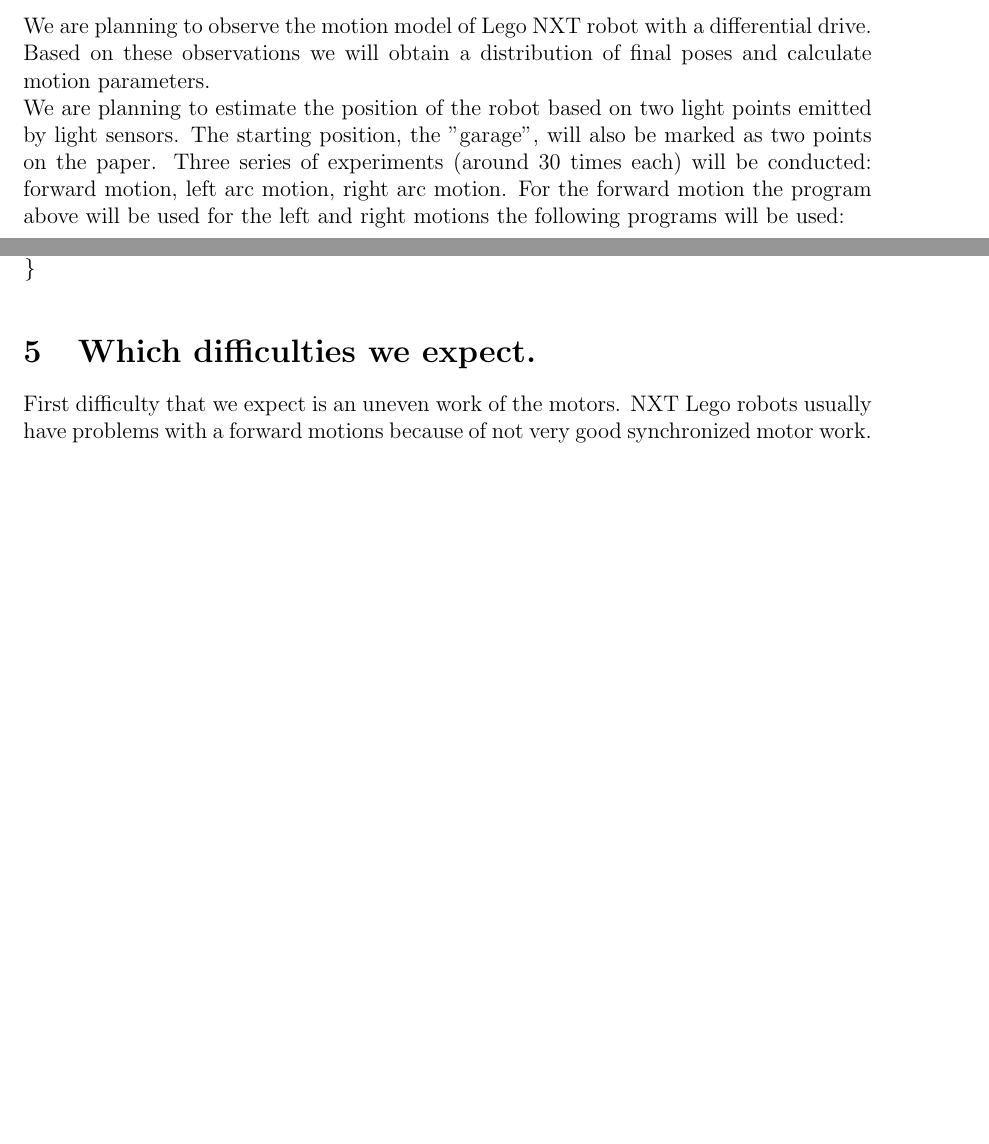
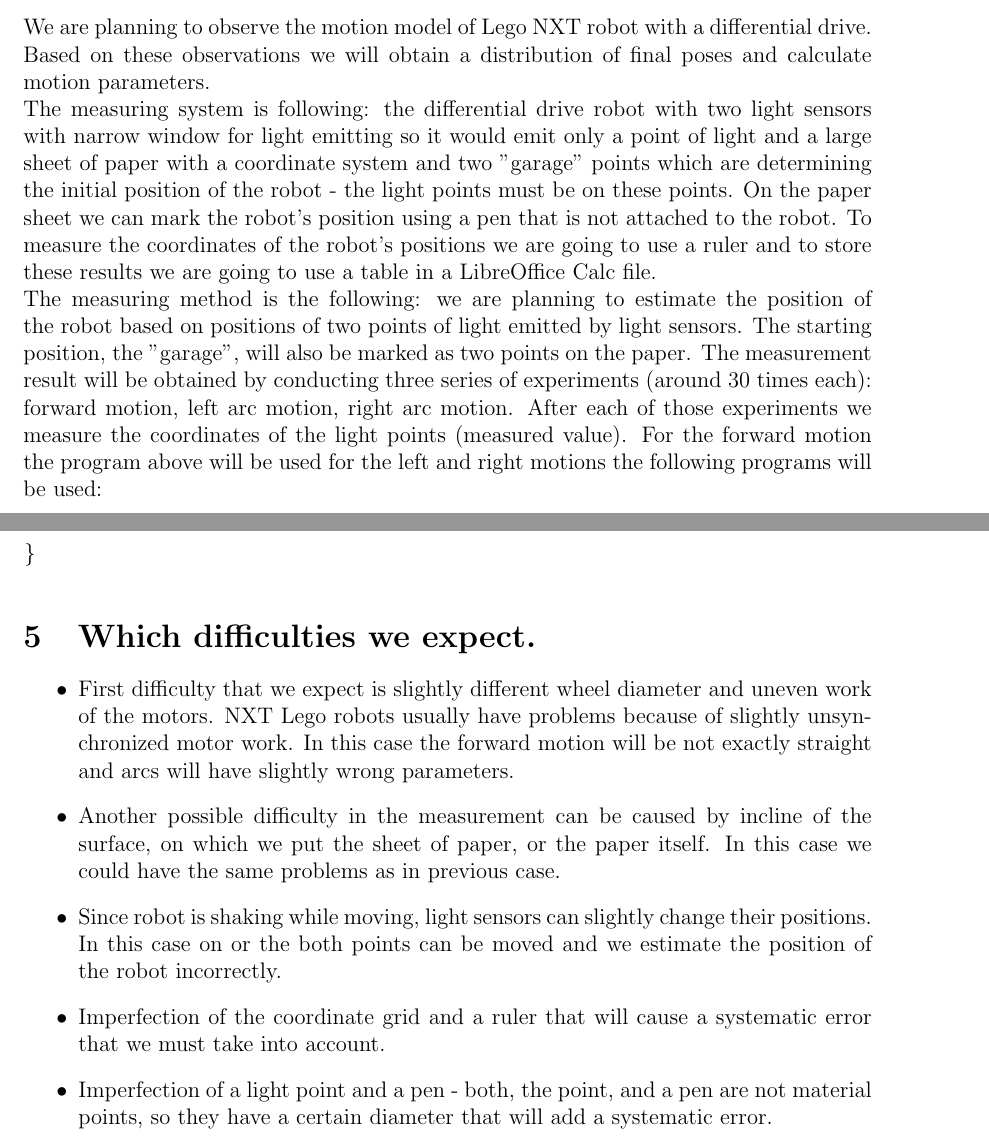
Before and after one commit to elhele/SEE, a LaTeX problem sheet (src/LaTeX/SEEHomework_Petr_Lukin_Evgeniya_Ovchinnikova_20161004.tex): two parts of pages 2 and 3 of 3 before the commit and two parts of pages 2 and 4 of 4 after it, joined at a grey line, cut so that both start at the same text, the shorter picture padded with empty space. Compiled offline with pdfLaTeX.

Commit message:
more or less final version

```diff
--- a/src/LaTeX/SEEHomework_Petr_Lukin_Evgeniya_Ovchinnikova_20161004.tex
+++ b/src/LaTeX/SEEHomework_Petr_Lukin_Evgeniya_Ovchinnikova_20161004.tex
@@ -81,7 +82,8 @@ public class goStraight {
 \end{lstlisting}
 \section{What and how we are planning to do.}
 We are planning to observe the motion model of Lego NXT robot with a differential drive. Based on these observations we will obtain a distribution of final poses and calculate motion parameters.\\
-We are planning to estimate the position of the robot based on two light points emitted by light sensors. The starting position, the "garage", will also be marked as two points on the paper. Three series of experiments (around 30 times each) will be conducted: forward motion, left arc motion, right arc motion. For the forward motion the program above will be used for the left and right motions the following programs will be used:
+The measuring system is following: the differential drive robot with two light sensors with narrow window for light emitting so it would emit only a point of light and a large sheet of paper with a coordinate system and two "garage" points which are determining the initial position of the robot - the light points must be on these points. On the paper sheet we can mark the robot's position using a pen that is not attached to the robot. To measure the coordinates of the robot's positions we are going to use a ruler and to store these results we are going to use a table in a LibreOffice Calc file.\\
+The measuring method is the following: we are planning to estimate the position of the robot based on positions of two points of light emitted by light sensors. The starting position, the "garage", will also be marked as two points on the paper. The measurement result will be obtained by conducting three series of experiments (around 30 times each): forward motion, left arc motion, right arc motion. After each of those experiments we measure the coordinates of the light points (measured value).  For the forward motion the program above will be used for the left and right motions the following programs will be used:
 
 \begin{lstlisting}
 package LegoNXT;
@@ -146,6 +148,14 @@ public class goRight {
 
 \end{lstlisting}
 \section{Which difficulties we expect.}
-First difficulty that we expect is an uneven work of the motors. NXT Lego robots usually have problems with a forward motions because of not very good synchronized motor work.
+\begin{itemize}
+\item First difficulty that we expect is slightly different wheel diameter and uneven work of the motors. NXT Lego robots usually have problems because of slightly unsynchronized motor work. In this case the forward motion will be not exactly straight and arcs will have slightly wrong parameters.
+\item Another possible difficulty in the measurement can be caused by incline of the surface, on which we put the sheet of paper, or the paper itself. In this case we could have the same problems as in previous case.
+\item Since robot is shaking while moving, light sensors can slightly change their positions. In this case on or the both points can be moved and we estimate the position of the robot incorrectly.
+\item Imperfection of the coordinate grid and a ruler that will cause a systematic error that we must take into account.
+\item Imperfection of a light point and a pen - both, the point, and a pen are not material points, so they have a certain diameter that will add a systematic error.
+\end{itemize}
+
+
 
 \end{document}
```
Also changed, not shown: src/LaTeX/SEEHomework_Petr_Lukin_Evgeniya_Ovchinnikova_20161004.pdf (added), src/LaTeX/SEEHomework_Petr_Lukin_Evgeniya_Ovchinnikova_20161004.tex (5 more changed lines).
